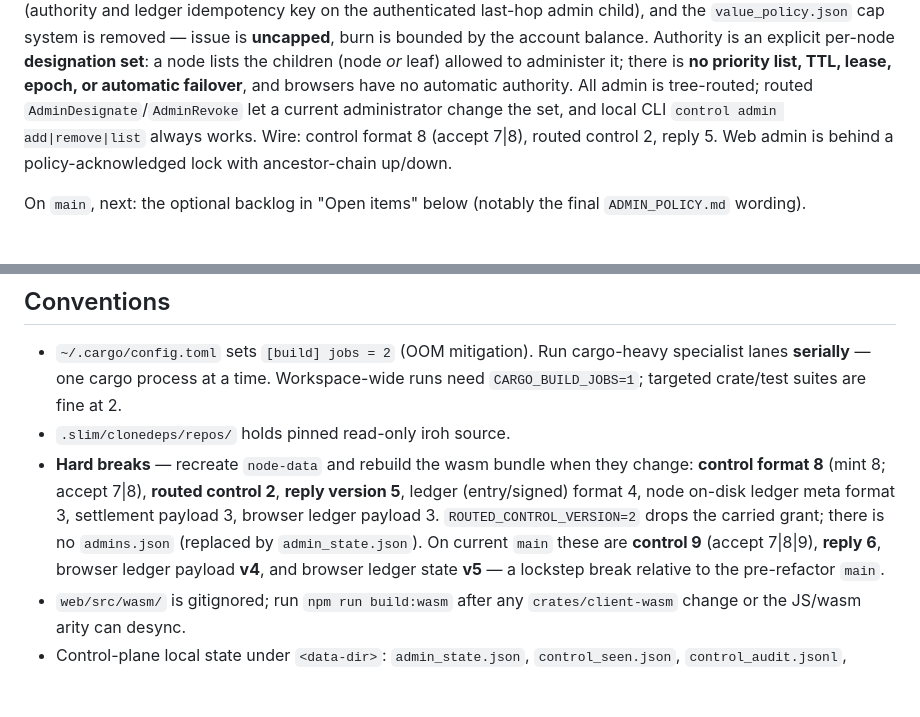
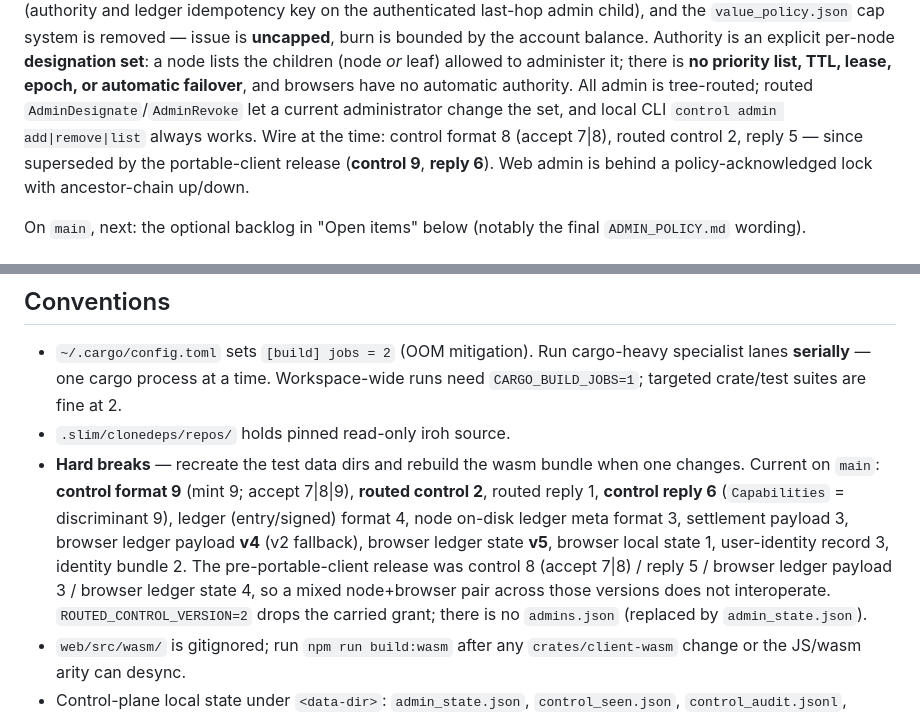
Before and after one commit to paulrd/cawala, a Markdown page: HANDOFF.md, 2 parts joined by grey strips. Rendered like a GitHub page; blank space fills up the shorter version.

Commit message:
docs: fix stale smoke-admin listing and hard-break versions
web/README no longer advertises smoke-admin.mjs as runnable; it points at
the recorded rewrite and the manual admin checklist. HANDOFF's hard-break
list now states the current wire versions once (control 9 / reply 6 /
ledger payload v4 / ledger state v5) instead of a stale list patched by a
correction paragraph, and the admin-refactor brief marks its control 8 /
reply 5 wire as historical.

```diff
--- a/HANDOFF.md
+++ b/HANDOFF.md
@@ -54,8 +54,9 @@ node lists the children (node *or* leaf) allowed to administer it; there is **no
 priority list, TTL, lease, epoch, or automatic failover**, and browsers have no
 automatic authority. All admin is tree-routed; routed
 `AdminDesignate`/`AdminRevoke` let a current administrator change the set, and
-local CLI `control admin add|remove|list` always works. Wire: control format 8
-(accept 7|8), routed control 2, reply 5. Web admin is behind a
+local CLI `control admin add|remove|list` always works. Wire at the time:
+control format 8 (accept 7|8), routed control 2, reply 5 — since superseded by
+the portable-client release (**control 9**, **reply 6**). Web admin is behind a
 policy-acknowledged lock with ancestor-chain up/down.
 
 On `main`, next: the optional backlog in "Open items" below (notably the final
@@ -190,15 +191,17 @@ On `main`, next: the optional backlog in "Open items" below (notably the final
   specialist lanes **serially** — one cargo process at a time. Workspace-wide runs
   need `CARGO_BUILD_JOBS=1`; targeted crate/test suites are fine at 2.
 - `.slim/clonedeps/repos/` holds pinned read-only iroh source.
-- **Hard breaks** — recreate `node-data` and rebuild the wasm bundle when they
-  change: **control format 8** (mint 8; accept 7|8), **routed control 2**,
-  **reply version 5**, ledger (entry/signed) format 4, node on-disk ledger meta
-  format 3, settlement payload 3, browser ledger payload 3.
+- **Hard breaks** — recreate the test data dirs and rebuild the wasm bundle when
+  one changes. Current on `main`: **control format 9** (mint 9; accept 7|8|9),
+  **routed control 2**, routed reply 1, **control reply 6** (`Capabilities` =
+  discriminant 9), ledger (entry/signed) format 4, node on-disk ledger meta
+  format 3, settlement payload 3, browser ledger payload **v4** (v2 fallback),
+  browser ledger state **v5**, browser local state 1, user-identity record 3,
+  identity bundle 2. The pre-portable-client release was control 8 (accept
+  7|8) / reply 5 / browser ledger payload 3 / browser ledger state 4, so a
+  mixed node+browser pair across those versions does not interoperate.
   `ROUTED_CONTROL_VERSION=2` drops the carried grant; there is no `admins.json`
   (replaced by `admin_state.json`).
-  On current `main` these are **control 9** (accept 7|8|9), **reply 6**, browser
-  ledger payload **v4**, and browser ledger state **v5** — a lockstep break
-  relative to the pre-refactor `main`.
 - `web/src/wasm/` is gitignored; run `npm run build:wasm` after any
   `crates/client-wasm` change or the JS/wasm arity can desync.
 - Control-plane local state under `<data-dir>`: `admin_state.json`,
```
Also changed, not shown: web/README.md (+8 -2 lines).
